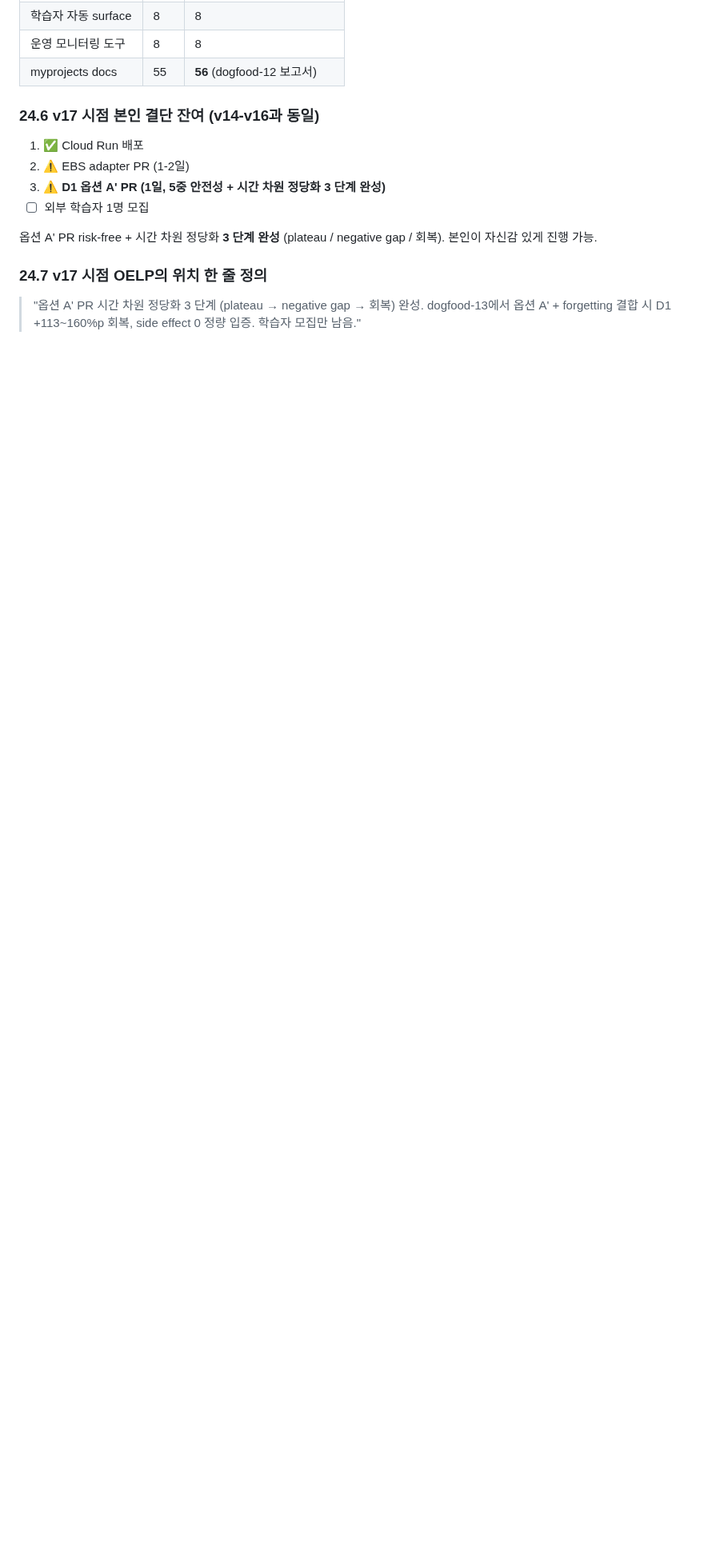
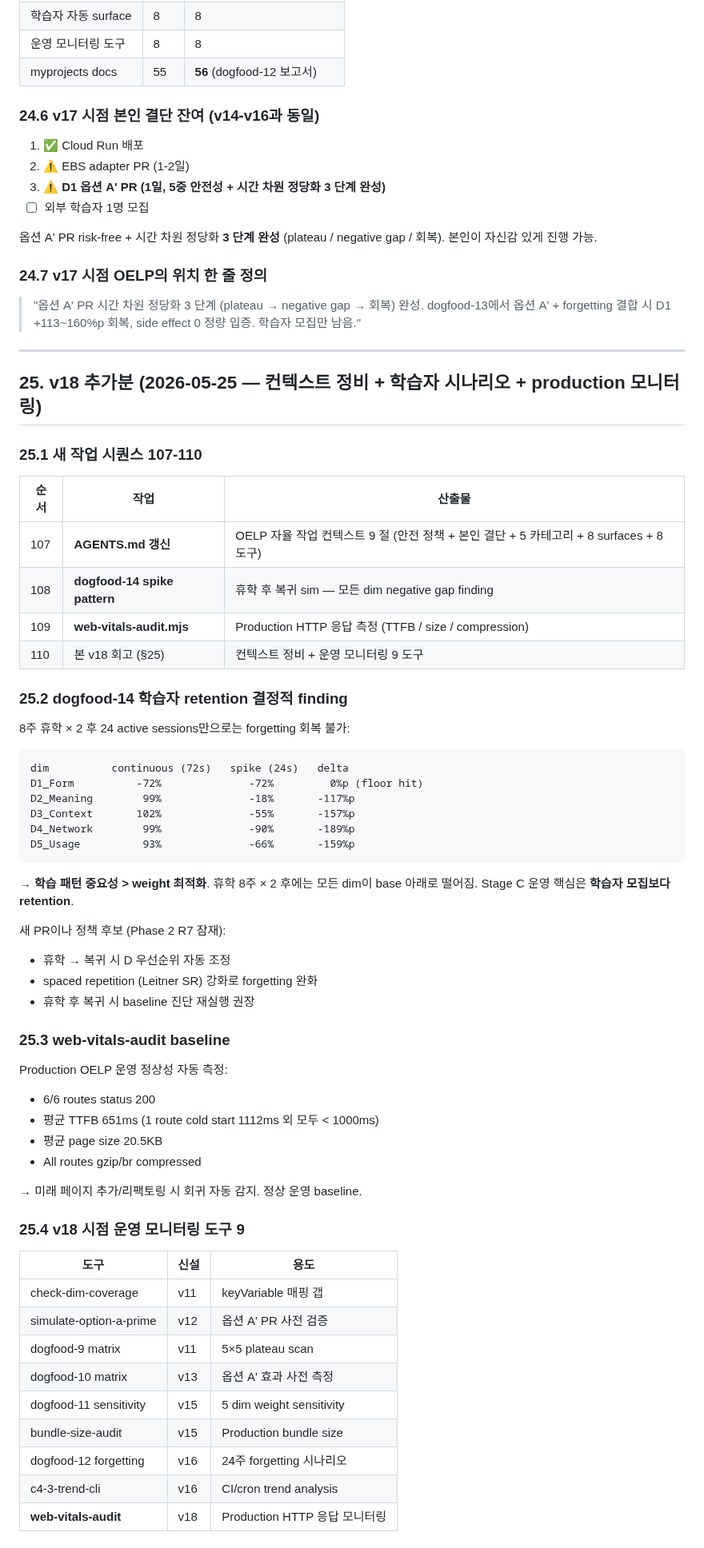
Before and after one commit to smilepat/myprojects, a Markdown page: docs/04-report/oelp-integrated-summary.md, the part around one of its changes. Shown at 80% size. Drawn GitHub-style; blank space fills up the shorter version.

Commit message:
docs(report): integrated summary v18 — AGENTS.md + spike pattern + web vitals
§25 신설 (tasks 107-110):
- AGENTS.md 갱신 (다음 세션 onboarding 컨텍스트 9 절)
- dogfood-14 spike pattern (휴학 후 복귀 sim)
- web-vitals-audit.mjs (production HTTP 응답 baseline)
- 본 v18 회고

§25.2 dogfood-14 학습자 retention 결정적 finding:
  Continuous (72 sessions, 균일):  D2-D5 모두 99-102%
  Spike (24 sessions, 4w+8w break×2): D2-D5 모두 -18~-90% negative
  → 학습 패턴 중요성 > weight 최적화
  → Stage C 핵심: 학습자 모집 < retention 유지

§25.3 web-vitals-audit production baseline:
  6/6 routes 200 OK, avg TTFB 651ms, avg 20.5KB, all gzip/br

§25.4 운영 모니터링 도구 8→9 (web-vitals-audit 신설).

수치: 379 tests / 32 scripts / 13 components / 12 CI gates /
57 myprojects docs / 운영 도구 9.

````diff
--- a/docs/04-report/oelp-integrated-summary.md
+++ b/docs/04-report/oelp-integrated-summary.md
@@ -1200,3 +1200,61 @@ CLI는 lib/trend-analysis.ts 로직을 JS로 재구현 (ESM-CJS interop 회피).
 ### 24.7 v17 시점 OELP의 위치 한 줄 정의
 
 > "옵션 A' PR 시간 차원 정당화 3 단계 (plateau → negative gap → 회복) 완성. dogfood-13에서 옵션 A' + forgetting 결합 시 D1 +113~160%p 회복, side effect 0 정량 입증. 학습자 모집만 남음."
+
+---
+
+## 25. v18 추가분 (2026-05-25 — 컨텍스트 정비 + 학습자 시나리오 + production 모니터링)
+
+### 25.1 새 작업 시퀀스 107-110
+
+| 순서 | 작업 | 산출물 |
+|---|---|---|
+| 107 | **AGENTS.md 갱신** | OELP 자율 작업 컨텍스트 9 절 (안전 정책 + 본인 결단 + 5 카테고리 + 8 surfaces + 8 도구) |
+| 108 | **dogfood-14 spike pattern** | 휴학 후 복귀 sim — 모든 dim negative gap finding |
+| 109 | **web-vitals-audit.mjs** | Production HTTP 응답 측정 (TTFB / size / compression) |
+| 110 | 본 v18 회고 (§25) | 컨텍스트 정비 + 운영 모니터링 9 도구 |
+
+### 25.2 dogfood-14 학습자 retention 결정적 finding
+
+8주 휴학 × 2 후 24 active sessions만으로는 forgetting 회복 불가:
+
+```
+dim          continuous (72s)   spike (24s)   delta
+D1_Form          -72%              -72%         0%p (floor hit)
+D2_Meaning        99%              -18%       -117%p
+D3_Context       102%              -55%       -157%p
+D4_Network        99%              -90%       -189%p
+D5_Usage          93%              -66%       -159%p
+```
+
+→ **학습 패턴 중요성 > weight 최적화**. 휴학 8주 × 2 후에는 모든 dim이 base 아래로 떨어짐. Stage C 운영 핵심은 **학습자 모집보다 retention**.
+
+새 PR이나 정책 후보 (Phase 2 R7 잠재):
+- 휴학 → 복귀 시 D 우선순위 자동 조정
+- spaced repetition (Leitner SR) 강화로 forgetting 완화
+- 휴학 후 복귀 시 baseline 진단 재실행 권장
+
+### 25.3 web-vitals-audit baseline
+
+Production OELP 운영 정상성 자동 측정:
+- 6/6 routes status 200
+- 평균 TTFB 651ms (1 route cold start 1112ms 외 모두 < 1000ms)
+- 평균 page size 20.5KB
+- All routes gzip/br compressed
+
+→ 미래 페이지 추가/리팩토링 시 회귀 자동 감지. 정상 운영 baseline.
+
+### 25.4 v18 시점 운영 모니터링 도구 9
+
+| 도구 | 신설 | 용도 |
+|---|---|---|
+| check-dim-coverage | v11 | keyVariable 매핑 갭 |
+| simulate-option-a-prime | v12 | 옵션 A' PR 사전 검증 |
+| dogfood-9 matrix | v11 | 5×5 plateau scan |
+| dogfood-10 matrix | v13 | 옵션 A' 효과 사전 측정 |
+| dogfood-11 sensitivity | v15 | 5 dim weight sensitivity |
+| bundle-size-audit | v15 | Production bundle size |
+| dogfood-12 forgetting | v16 | 24주 forgetting 시나리오 |
+| c4-3-trend-cli | v16 | CI/cron trend analysis |
+| **web-vitals-audit** | v18 | Production HTTP 응답 모니터링 |
+
````
Also changed, not shown: other parts of docs/04-report/oelp-integrated-summary.md (+24 -0 lines).
